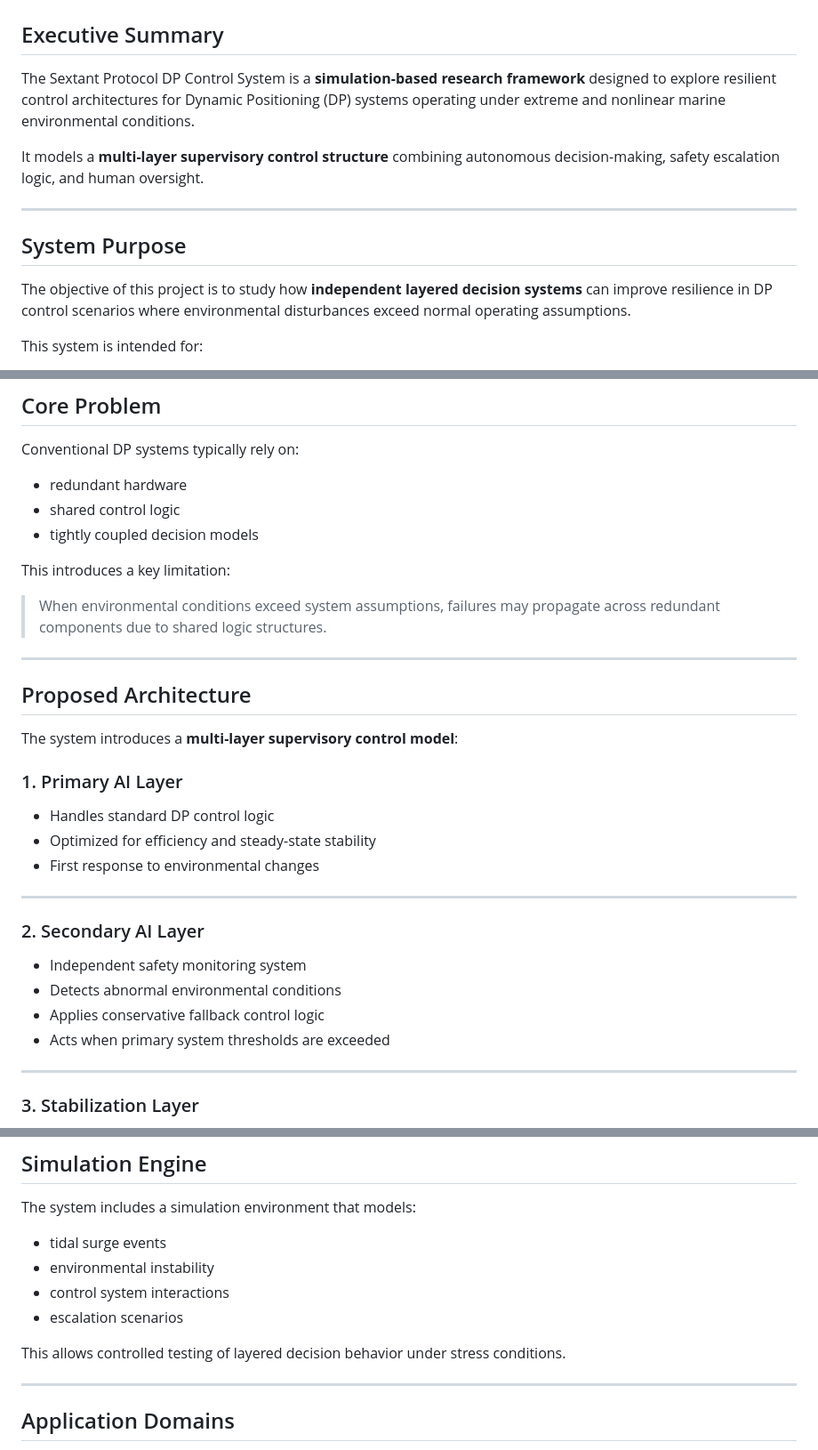
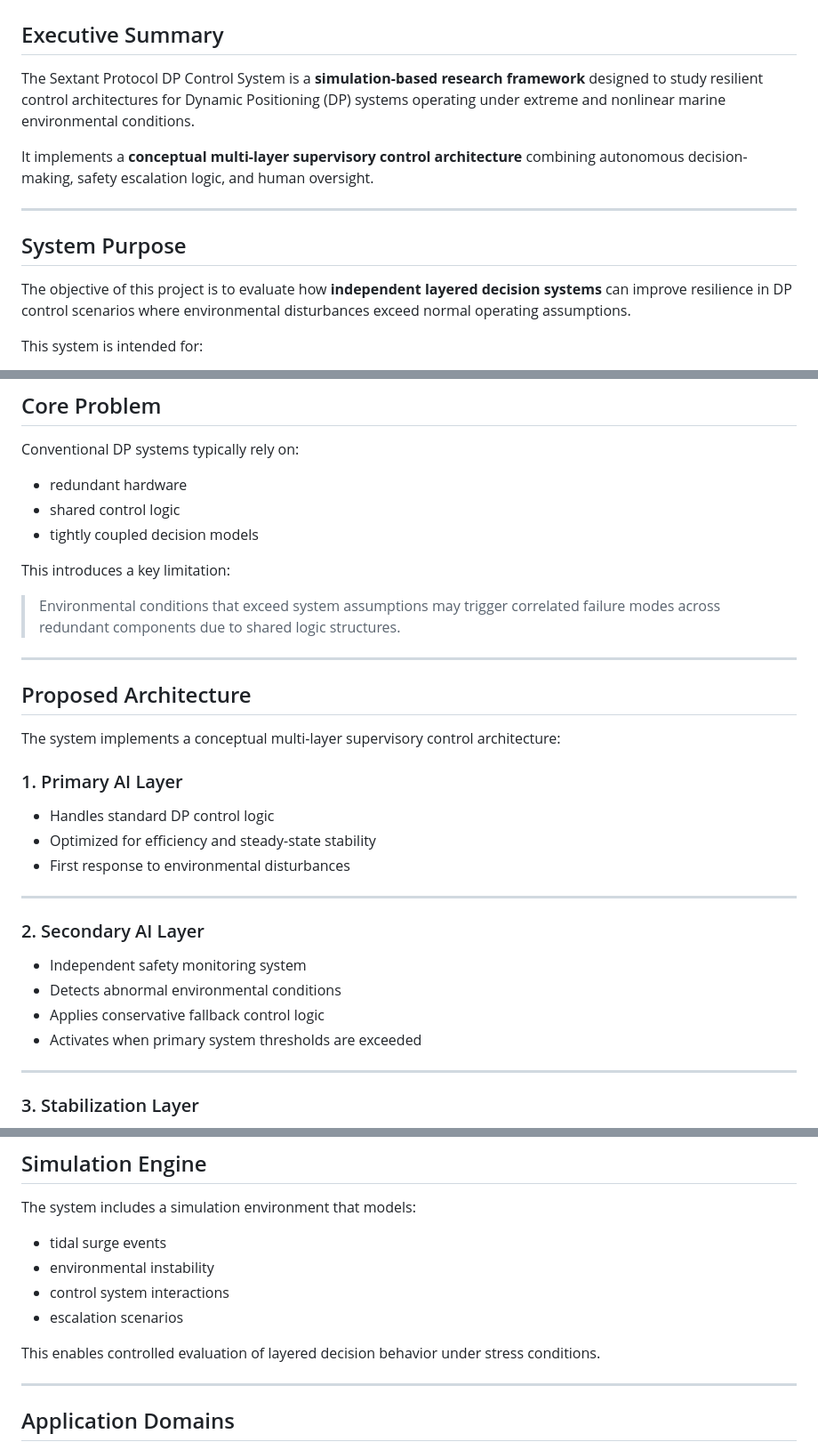
Before and after one commit to 123AGustien/sextant-protocol-dp-system, a Markdown page: README.md, 3 parts joined by grey strips. Shown at 89% size. GitHub-like rendering.

```diff
--- a/README.md
+++ b/README.md
@@ -2,15 +2,15 @@
 
 ## Executive Summary
 
-The Sextant Protocol DP Control System is a **simulation-based research framework** designed to explore resilient control architectures for Dynamic Positioning (DP) systems operating under extreme and nonlinear marine environmental conditions.
+The Sextant Protocol DP Control System is a **simulation-based research framework** designed to study resilient control architectures for Dynamic Positioning (DP) systems operating under extreme and nonlinear marine environmental conditions.
 
-It models a **multi-layer supervisory control structure** combining autonomous decision-making, safety escalation logic, and human oversight.
+It implements a **conceptual multi-layer supervisory control architecture** combining autonomous decision-making, safety escalation logic, and human oversight.
 
 ---
 
 ## System Purpose
 
-The objective of this project is to study how **independent layered decision systems** can improve resilience in DP control scenarios where environmental disturbances exceed normal operating assumptions.
+The objective of this project is to evaluate how **independent layered decision systems** can improve resilience in DP control scenarios where environmental disturbances exceed normal operating assumptions.
 
 This system is intended for:
 - research simulation
@@ -30,18 +30,18 @@ Conventional DP systems typically rely on:
 
 This introduces a key limitation:
 
-> When environmental conditions exceed system assumptions, failures may propagate across redundant components due to shared logic structures.
+> Environmental conditions that exceed system assumptions may trigger correlated failure modes across redundant components due to shared logic structures.
 
 ---
 
 ## Proposed Architecture
 
-The system introduces a **multi-layer supervisory control model**:
+The system implements a conceptual multi-layer supervisory control architecture:
 
 ### 1. Primary AI Layer
 - Handles standard DP control logic
 - Optimized for efficiency and steady-state stability
-- First response to environmental changes
+- First response to environmental disturbances
 
 ---
 
@@ -49,7 +49,7 @@ The system introduces a **multi-layer supervisory control model**:
 - Independent safety monitoring system
 - Detects abnormal environmental conditions
 - Applies conservative fallback control logic
-- Acts when primary system thresholds are exceeded
+- Activates when primary system thresholds are exceeded
 
 ---
 
@@ -96,7 +96,7 @@ The system includes a simulation environment that models:
 - control system interactions
 - escalation scenarios
 
-This allows controlled testing of layered decision behavior under stress conditions.
+This enables controlled evaluation of layered decision behavior under stress conditions.
 
 ---
 
```
Also changed, not shown: other parts of README.md (+1 -1 lines).
